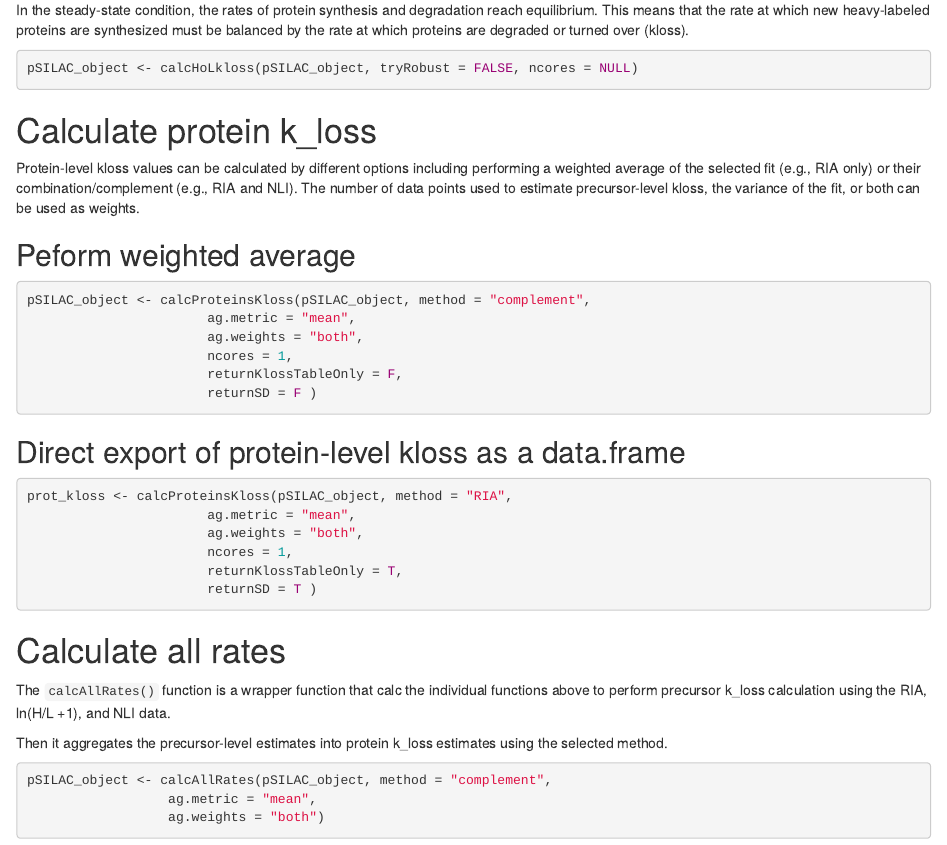
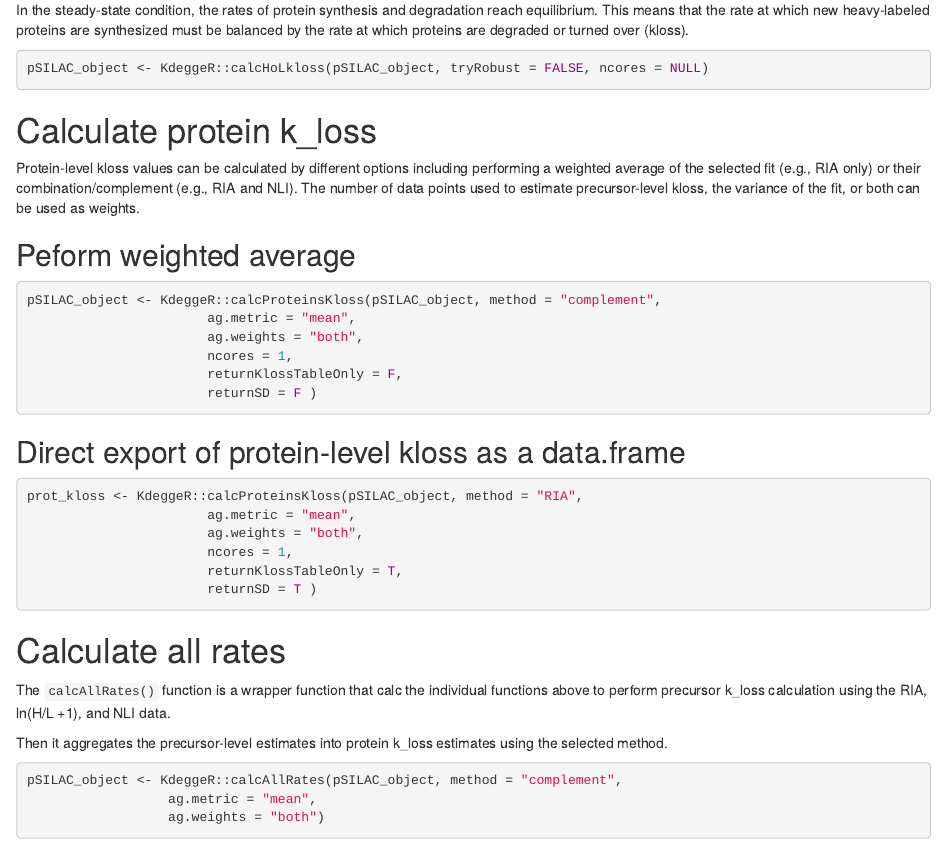
Before and after one commit to yslproteomics/KdeggeR, an R Markdown document (vignettes/KdeggerUserManual.Rmd): the page in a window 1100 px wide, from 6910 px down. Rendered offline with R 4.5, knitr and Pandoc, with nearby package versions; drawn as R Markdown's standard HTML page in place of the format the file asks for.

Commit message:
Update KdeggerUserManual.Rmd

````diff
--- a/vignettes/KdeggerUserManual.Rmd
+++ b/vignettes/KdeggerUserManual.Rmd
@@ -359,7 +359,7 @@ The heavy proteins are synthesized over time, leading to an increasing H/L ratio
 In the steady-state condition, the rates of protein synthesis and degradation reach equilibrium. This means that the rate at which new heavy-labeled proteins are synthesized must be balanced by the rate at which proteins are degraded or turned over (kloss).
 
 ```{r fit precursor HOL k_loss, eval = FALSE}
-pSILAC_object <- calcHoLkloss(pSILAC_object, tryRobust = FALSE, ncores = NULL)
+pSILAC_object <- KdeggeR::calcHoLkloss(pSILAC_object, tryRobust = FALSE, ncores = NULL)
 ```
 
 # Calculate protein k_loss
@@ -369,7 +369,7 @@ Protein-level kloss values can be calculated by different options including perf
 ## Peform weighted average
 
 ```{r calculate protein k_loss, eval = FALSE}
-pSILAC_object <- calcProteinsKloss(pSILAC_object, method = "complement",
+pSILAC_object <- KdeggeR::calcProteinsKloss(pSILAC_object, method = "complement",
                        ag.metric = "mean",
                        ag.weights = "both",
                        ncores = 1,
@@ -380,7 +380,7 @@ pSILAC_object <- calcProteinsKloss(pSILAC_object, method = "complement",
 ## Direct export of protein-level kloss as a data.frame
 
 ```{r calculate protein k_loss and export table, eval = FALSE}
-prot_kloss <- calcProteinsKloss(pSILAC_object, method = "RIA",
+prot_kloss <- KdeggeR::calcProteinsKloss(pSILAC_object, method = "RIA",
                        ag.metric = "mean",
                        ag.weights = "both",
                        ncores = 1,
@@ -395,7 +395,7 @@ The `calcAllRates()` function is a wrapper function that calc the individual fun
 Then it aggregates the precursor-level estimates into protein k_loss estimates using the selected method.
 
 ```{r fit all rates, eval = FALSE}
-pSILAC_object <- calcAllRates(pSILAC_object, method = "complement",
+pSILAC_object <- KdeggeR::calcAllRates(pSILAC_object, method = "complement",
                   ag.metric = "mean",
                   ag.weights = "both")
 ```
````
